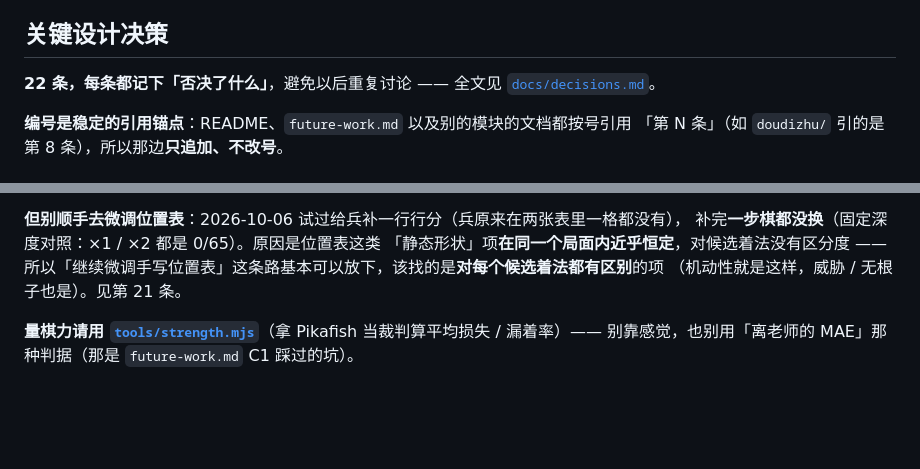
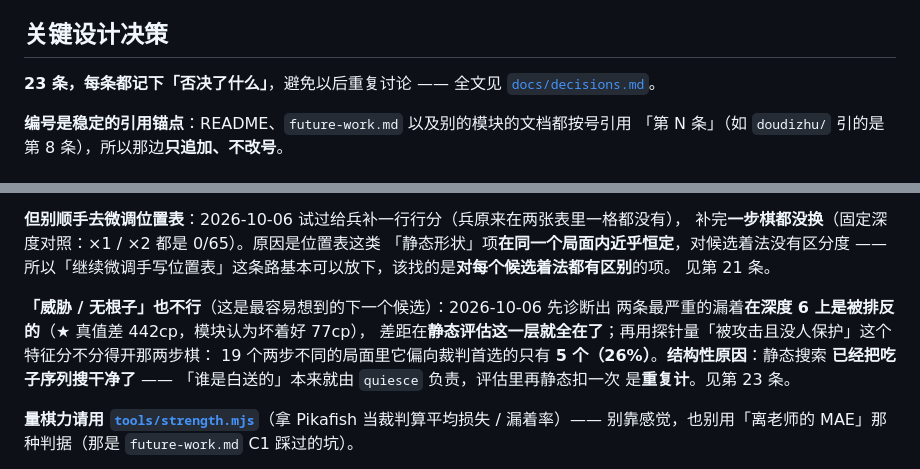
Before and after one commit to treert/treert.github.io, a Markdown page: chinese-chess/README.md, 2 parts joined by grey strips. GitHub-like rendering; blank space fills up the shorter version.

```diff
--- a/chinese-chess/README.md
+++ b/chinese-chess/README.md
@@ -130,7 +130,7 @@ chinese-chess/
 
 ## 关键设计决策
 
-**22 条，每条都记下「否决了什么」**，避免以后重复讨论 —— 全文见
+**23 条，每条都记下「否决了什么」**，避免以后重复讨论 —— 全文见
 [`docs/decisions.md`](./docs/decisions.md)。
 
 **编号是稳定的引用锚点**：README、`future-work.md` 以及别的模块的文档都按号引用
@@ -177,8 +177,15 @@ chinese-chess/
 **但别顺手去微调位置表**：2026-10-06 试过给兵补一行行分（兵原来在两张表里一格都没有），
 补完**一步棋都没换**（固定深度对照：×1 / ×2 都是 0/65）。原因是位置表这类
 「静态形状」项**在同一个局面内近乎恒定**，对候选着法没有区分度 ——
-所以「继续微调手写位置表」这条路基本可以放下，该找的是**对每个候选着法都有区别**的项
-（机动性就是这样，威胁 / 无根子也是）。见第 21 条。
+所以「继续微调手写位置表」这条路基本可以放下，该找的是**对每个候选着法都有区别**的项。
+见第 21 条。
+
+**「威胁 / 无根子」也不行**（这是最容易想到的下一个候选）：2026-10-06 先诊断出
+两条最严重的漏着**在深度 6 上是被排反的**（★ 真值差 442cp，模块认为坏着好 77cp），
+差距在**静态评估这一层就全在了**；再用探针量「被攻击且没人保护」这个特征分不分得开那两步棋：
+19 个两步不同的局面里它偏向裁判首选的只有 **5 个（26%）**。**结构性原因**：静态搜索
+**已经把吃子序列搜干净了** —— 「谁是白送的」本来就由 `quiesce` 负责，评估里再静态扣一次
+是**重复计**。见第 23 条。
 
 **量棋力请用 [`tools/strength.mjs`](./tools/strength.mjs)**（拿 Pikafish 当裁判算平均损失 / 漏着率）——
 别靠感觉，也别用「离老师的 MAE」那种判据（那是 `future-work.md` C1 踩过的坑）。
```
Also changed, not shown: chinese-chess/docs/decisions.md (+51 -0 lines), chinese-chess/docs/future-work.md (+9 -0 lines).
